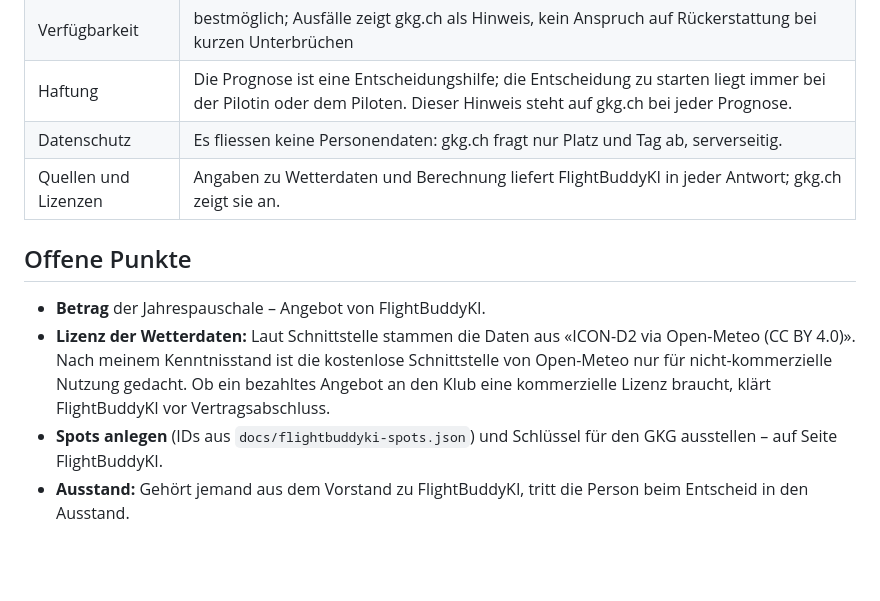
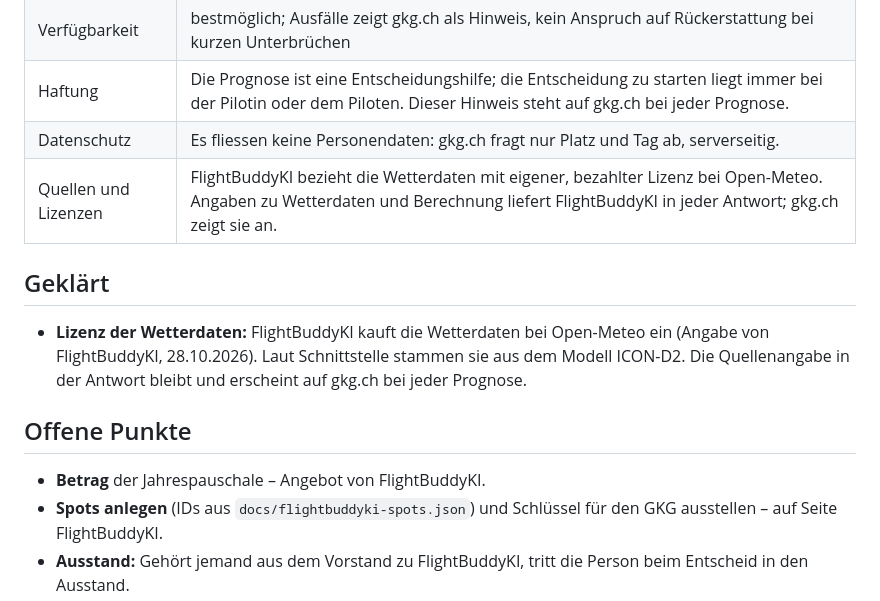
Before and after one commit to Logo66/GKG-Wepseite, a Markdown page: docs/FlightBuddyKI-Prognosen.md, the part around the change. Drawn GitHub-style; blank space fills up the shorter version.

```diff
--- a/docs/FlightBuddyKI-Prognosen.md
+++ b/docs/FlightBuddyKI-Prognosen.md
@@ -68,12 +68,15 @@ Quelle: Code des BuddyServers (`modules/weather/thermik/api.py`, `models.py`). D
 | Verfügbarkeit | bestmöglich; Ausfälle zeigt gkg.ch als Hinweis, kein Anspruch auf Rückerstattung bei kurzen Unterbrüchen |
 | Haftung | Die Prognose ist eine Entscheidungshilfe; die Entscheidung zu starten liegt immer bei der Pilotin oder dem Piloten. Dieser Hinweis steht auf gkg.ch bei jeder Prognose. |
 | Datenschutz | Es fliessen keine Personendaten: gkg.ch fragt nur Platz und Tag ab, serverseitig. |
-| Quellen und Lizenzen | Angaben zu Wetterdaten und Berechnung liefert FlightBuddyKI in jeder Antwort; gkg.ch zeigt sie an. |
+| Quellen und Lizenzen | FlightBuddyKI bezieht die Wetterdaten mit eigener, bezahlter Lizenz bei Open-Meteo. Angaben zu Wetterdaten und Berechnung liefert FlightBuddyKI in jeder Antwort; gkg.ch zeigt sie an. |
+
+## Geklärt
+
+- **Lizenz der Wetterdaten:** FlightBuddyKI kauft die Wetterdaten bei Open-Meteo ein (Angabe von FlightBuddyKI, 28.10.2026). Laut Schnittstelle stammen sie aus dem Modell ICON-D2. Die Quellenangabe in der Antwort bleibt und erscheint auf gkg.ch bei jeder Prognose.
 
 ## Offene Punkte
 
 - **Betrag** der Jahrespauschale – Angebot von FlightBuddyKI.
-- **Lizenz der Wetterdaten:** Laut Schnittstelle stammen die Daten aus «ICON-D2 via Open-Meteo (CC BY 4.0)». Nach meinem Kenntnisstand ist die kostenlose Schnittstelle von Open-Meteo nur für nicht-kommerzielle Nutzung gedacht. Ob ein bezahltes Angebot an den Klub eine kommerzielle Lizenz braucht, klärt FlightBuddyKI vor Vertragsabschluss.
 - **Spots anlegen** (IDs aus `docs/flightbuddyki-spots.json`) und Schlüssel für den GKG ausstellen – auf Seite FlightBuddyKI.
 - **Ausstand:** Gehört jemand aus dem Vorstand zu FlightBuddyKI, tritt die Person beim Entscheid in den Ausstand.
 - **Darstellung** mit dem Ressort Sicherheit abstimmen: welche Warnungen hervorgehoben werden, welche Schwellen gelten.
```
Also changed, not shown: docs/Quellen.md (+1 -1 lines).
